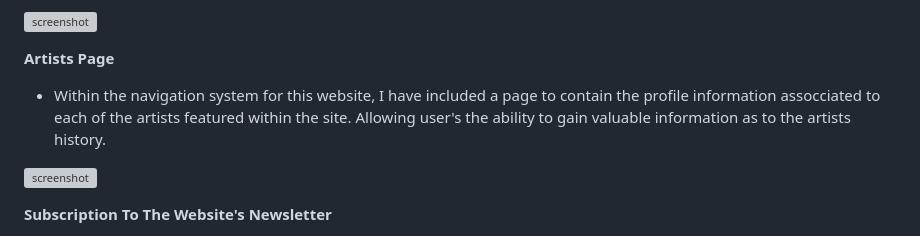
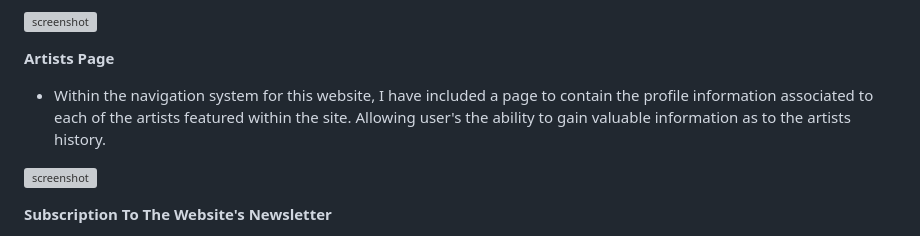
Before and after one commit to Ad-White/art_emporium, a Markdown page: README.md, the part around the change. Drawn GitHub-style; grey boxes are pictures that could not be loaded.

```diff
--- a/README.md
+++ b/README.md
@@ -223,7 +223,7 @@ Once the payment field has been completed, pressing the Complete Order button fi
 
 **Artists Page**
 
-- Within the navigation system for this website, I have included a page to contain the profile information assocciated to each of the artists featured within the site. Allowing user's the ability to gain valuable information as to the artists history.
+- Within the navigation system for this website, I have included a page to contain the profile information associated to each of the artists featured within the site. Allowing user's the ability to gain valuable information as to the artists history.
 
 ![screenshot](documentation/chrome/artists.png)
 
```
